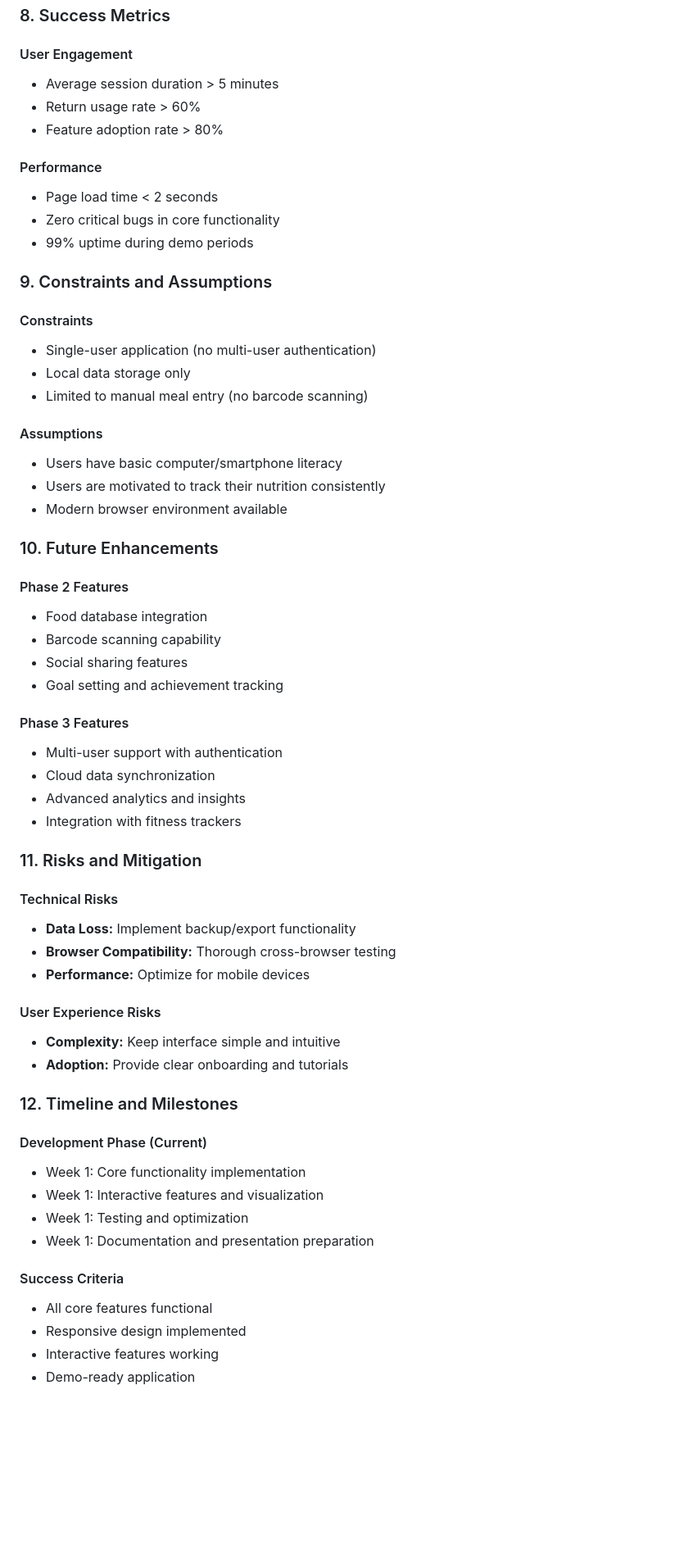
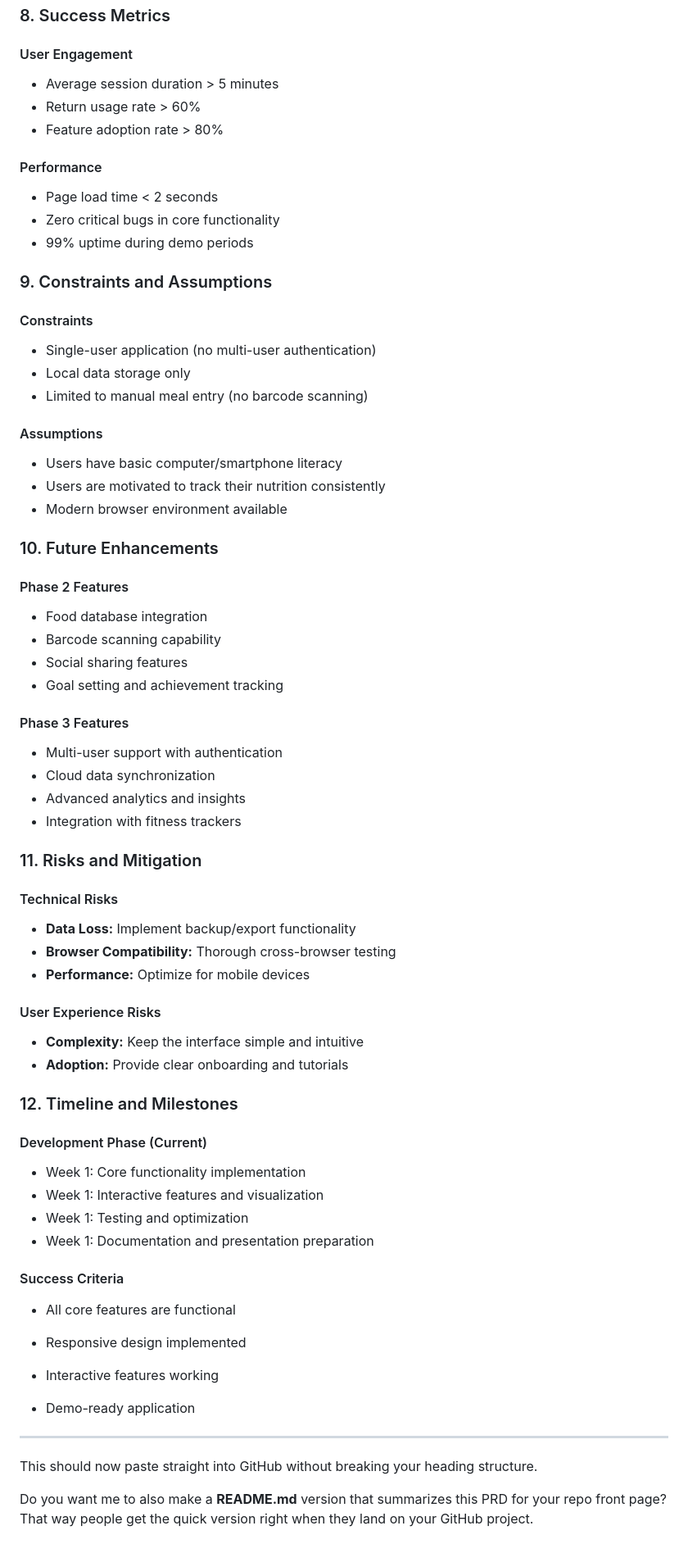
Before and after one commit to ThejasRG/ITSS-4381-Project, a Markdown page: PRD.md, the part around the change printed below. Shown: that part at 82% size. Drawn GitHub-style; blank space fills up the shorter version.

Commit message:
PRD.md
new version with updates and fixes

```diff
--- a/PRD.md
+++ b/PRD.md
@@ -129,62 +153,81 @@ NutriTrack Web is a modern, user-friendly web application that enables users to
 ### 8. Success Metrics
 
 #### User Engagement
-- Average session duration > 5 minutes
-- Return usage rate > 60%
-- Feature adoption rate > 80%
+
+* Average session duration > 5 minutes
+* Return usage rate > 60%
+* Feature adoption rate > 80%
 
 #### Performance
-- Page load time < 2 seconds
-- Zero critical bugs in core functionality
-- 99% uptime during demo periods
+
+* Page load time < 2 seconds
+* Zero critical bugs in core functionality
+* 99% uptime during demo periods
 
 ### 9. Constraints and Assumptions
 
 #### Constraints
-- Single-user application (no multi-user authentication)
-- Local data storage only
-- Limited to manual meal entry (no barcode scanning)
+
+* Single-user application (no multi-user authentication)
+* Local data storage only
+* Limited to manual meal entry (no barcode scanning)
 
 #### Assumptions
-- Users have basic computer/smartphone literacy
-- Users are motivated to track their nutrition consistently
-- Modern browser environment available
+
+* Users have basic computer/smartphone literacy
+* Users are motivated to track their nutrition consistently
+* Modern browser environment available
 
 ### 10. Future Enhancements
 
 #### Phase 2 Features
-- Food database integration
-- Barcode scanning capability
-- Social sharing features
-- Goal setting and achievement tracking
+
+* Food database integration
+* Barcode scanning capability
+* Social sharing features
+* Goal setting and achievement tracking
 
 #### Phase 3 Features
-- Multi-user support with authentication
-- Cloud data synchronization
-- Advanced analytics and insights
-- Integration with fitness trackers
+
+* Multi-user support with authentication
+* Cloud data synchronization
+* Advanced analytics and insights
+* Integration with fitness trackers
 
 ### 11. Risks and Mitigation
 
 #### Technical Risks
-- **Data Loss:** Implement backup/export functionality
-- **Browser Compatibility:** Thorough cross-browser testing
-- **Performance:** Optimize for mobile devices
+
+* **Data Loss:** Implement backup/export functionality
+* **Browser Compatibility:** Thorough cross-browser testing
+* **Performance:** Optimize for mobile devices
 
 #### User Experience Risks
-- **Complexity:** Keep interface simple and intuitive
-- **Adoption:** Provide clear onboarding and tutorials
+
+* **Complexity:** Keep the interface simple and intuitive
+* **Adoption:** Provide clear onboarding and tutorials
 
 ### 12. Timeline and Milestones
 
 #### Development Phase (Current)
-- Week 1: Core functionality implementation
-- Week 1: Interactive features and visualization
-- Week 1: Testing and optimization
-- Week 1: Documentation and presentation preparation
+
+* Week 1: Core functionality implementation
+* Week 1: Interactive features and visualization
+* Week 1: Testing and optimization
+* Week 1: Documentation and presentation preparation
 
 #### Success Criteria
-- All core features functional
-- Responsive design implemented
-- Interactive features working
-- Demo-ready application
+
+* All core features are functional
+
+* Responsive design implemented
+
+* Interactive features working
+
+* Demo-ready application
+
+---
+
+This should now paste straight into GitHub without breaking your heading structure.
+
+Do you want me to also make a **README.md** version that summarizes this PRD for your repo front page? That way people get the quick version right when they land on your GitHub project.
```
Also changed, not shown: other parts of PRD.md (+92 -68 lines).
